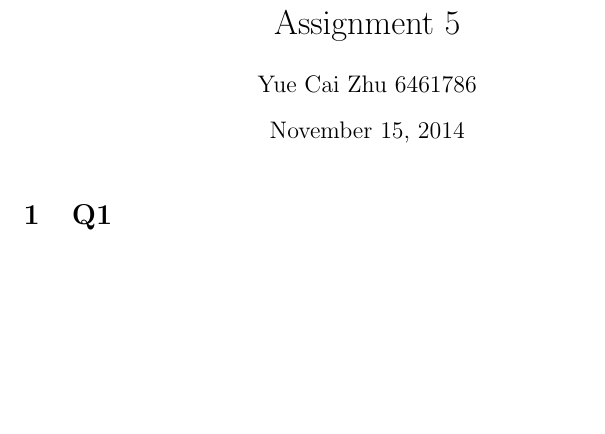
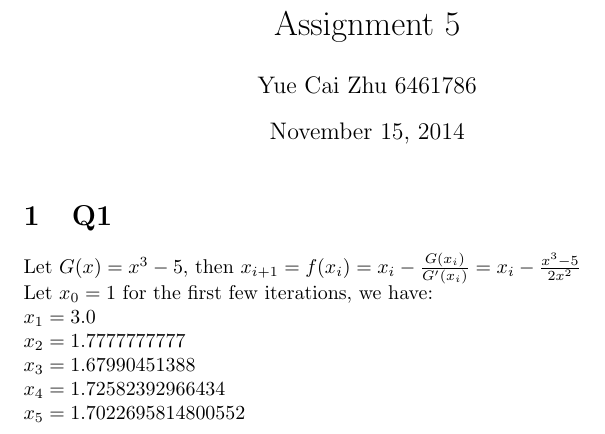
Before and after one commit to zhuyuecai/assignments, a LaTeX document (A5.tex): part of the page, cut so that both start at the same text, the shorter picture padded with empty space. Compiled offline with pdfLaTeX.

Commit message:
Update A5.tex

```diff
--- a/A5.tex
+++ b/A5.tex
@@ -10,6 +10,13 @@
 
 
 \section{Q1}
+Let $G(x) = x^3 - 5$, then $x_{i+1}=f(x_i)=x_i - \frac{G(x_i)}{G'(x_i)}=x_i - \frac{x^3-5}{2x^2}$\\
+Let $x_0 = 1$ for the first few iterations, we have:\\
+$x_1=3.0$\\
+$x_2=1.7777777777$\\
+$x_3=1.67990451388$\\
+$x_4=1.72582392966434$\\
+$x_5=1.7022695814800552$\\
 
 
 
```
